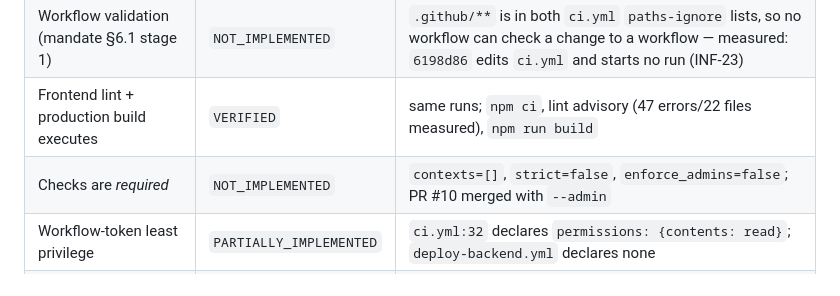
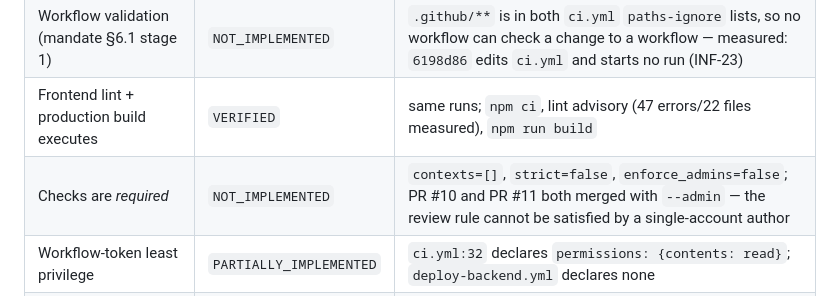
Before and after one commit to shubhamdiyos/gms, a Markdown page: docs/infrastructure/PRODUCTION_READINESS_MATRIX.md, the part around the change. GitHub-like rendering.

```diff
--- a/docs/infrastructure/PRODUCTION_READINESS_MATRIX.md
+++ b/docs/infrastructure/PRODUCTION_READINESS_MATRIX.md
@@ -72,7 +72,7 @@ Each item names the command or artefact that produced the status. An item with n
 | Backend compile + test executes | `VERIFIED` | three `ci.yml` runs concluded `success`; job name `Backend build and tests`, `mvn -B verify` |
 | Workflow validation (mandate §6.1 stage 1) | `NOT_IMPLEMENTED` | `.github/**` is in both `ci.yml` `paths-ignore` lists, so no workflow can check a change to a workflow — measured: `6198d86` edits `ci.yml` and starts no run (INF-23) |
 | Frontend lint + production build executes | `VERIFIED` | same runs; `npm ci`, lint advisory (47 errors/22 files measured), `npm run build` |
-| Checks are *required* | `NOT_IMPLEMENTED` | `contexts=[]`, `strict=false`, `enforce_admins=false`; PR #10 merged with `--admin` |
+| Checks are *required* | `NOT_IMPLEMENTED` | `contexts=[]`, `strict=false`, `enforce_admins=false`; PR #10 and PR #11 both merged with `--admin` — the review rule cannot be satisfied by a single-account author |
 | Workflow-token least privilege | `PARTIALLY_IMPLEMENTED` | `ci.yml:32` declares `permissions: {contents: read}`; `deploy-backend.yml` declares none |
 | Secret scanning | `NOT_IMPLEMENTED` | no workflow, no `gitleaks`, no push-protection config in repo |
 | Dependency / image vulnerability scanning | `NOT_IMPLEMENTED` | no Trivy/grype/OSV step; no `.github/dependabot.yml`; no `CODEOWNERS` |
```
Also changed, not shown: docs/audit/BASELINE_STATUS.md (+5 -1 lines), docs/infrastructure/INFRASTRUCTURE_AUDIT.md (+14 -2 lines).
